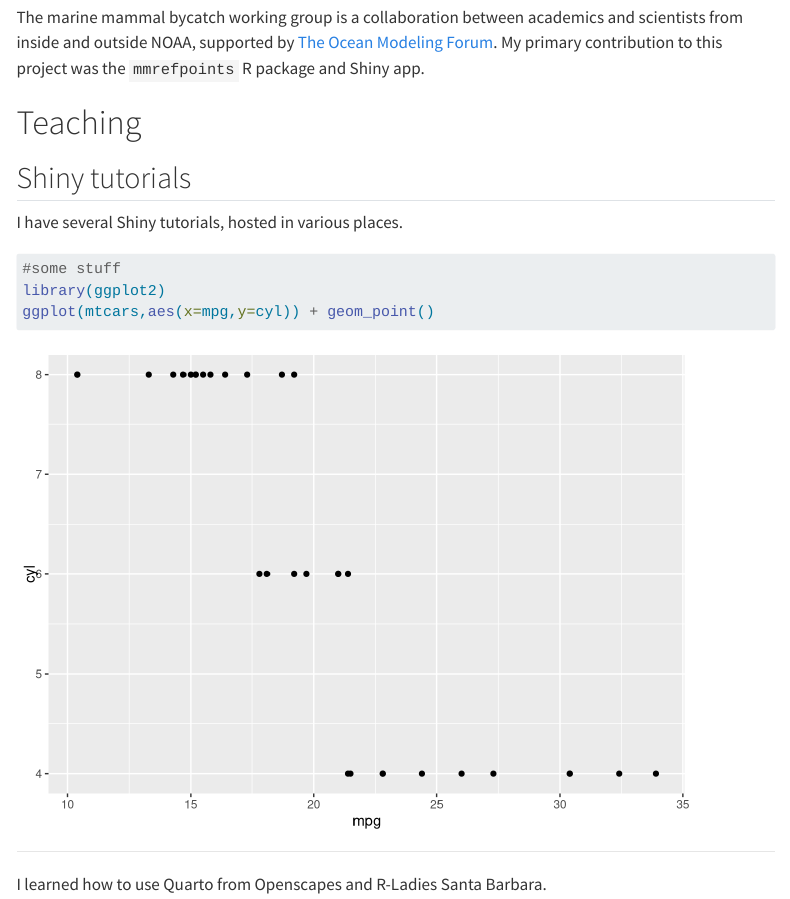
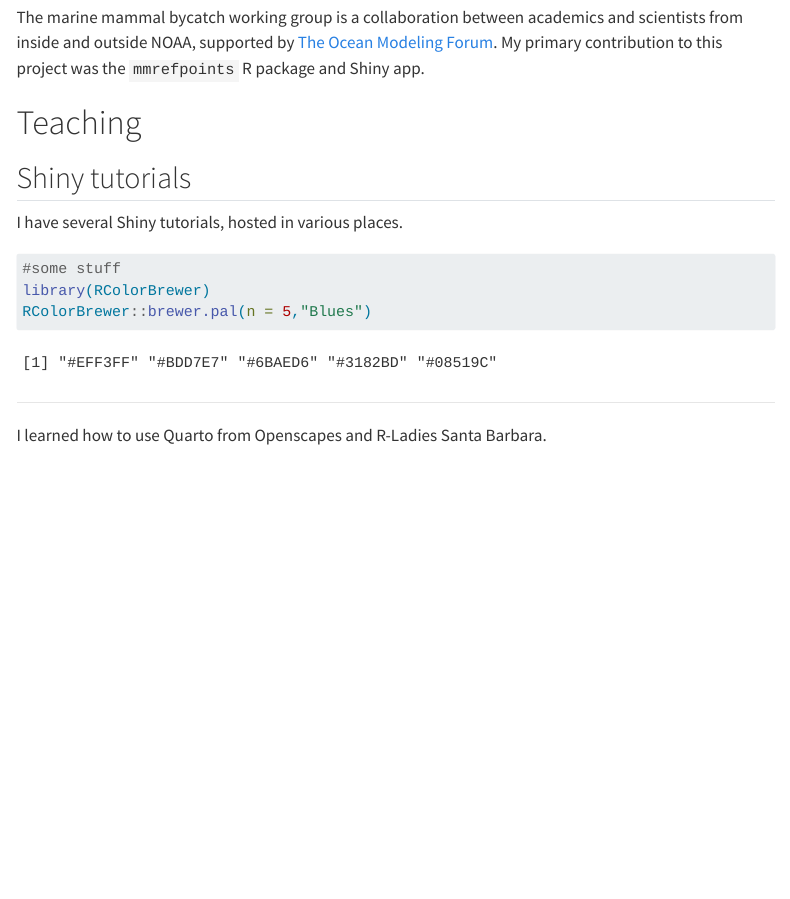
Before and after one commit to MargaretSiple-NOAA/siple-quarto, a Quarto document (index.qmd): the page in a window 1100 px wide, from 310 px down. Rendered offline with R 4.5, knitr and Pandoc in place of Quarto, with nearby package versions; menus at the side of the page are left out.

Commit message:
revise to only use RColorBrewer (experimental)

````diff
--- a/index.qmd
+++ b/index.qmd
@@ -18,8 +18,8 @@ I have several Shiny tutorials, hosted in various places.
 
 ```{r}
 #some stuff
-library(ggplot2)
-ggplot(mtcars,aes(x=mpg,y=cyl)) + geom_point()
+library(RColorBrewer)
+RColorBrewer::brewer.pal(n = 5,"Blues")
 ```
 
 
````
Also changed, not shown: 1 other file.
